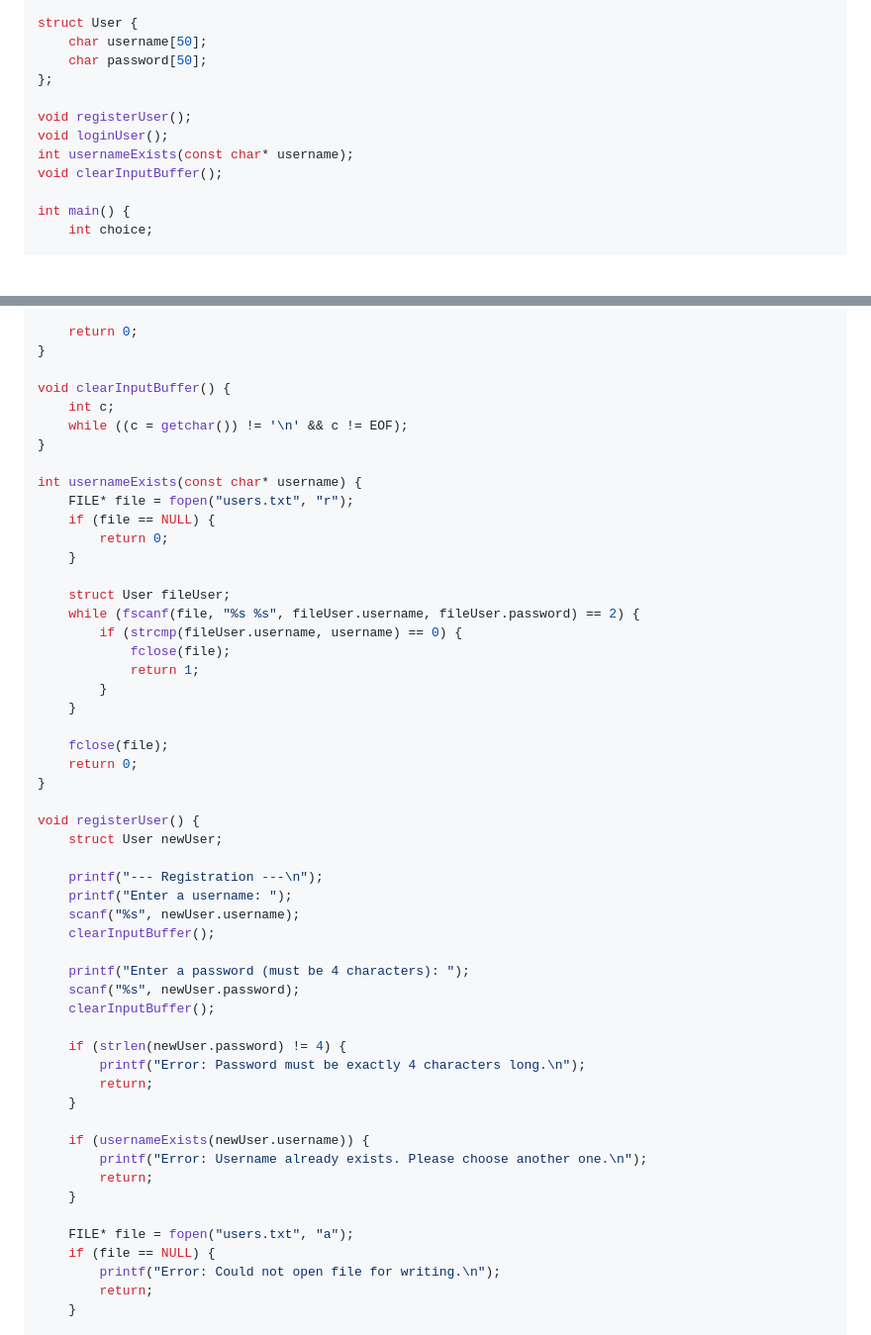
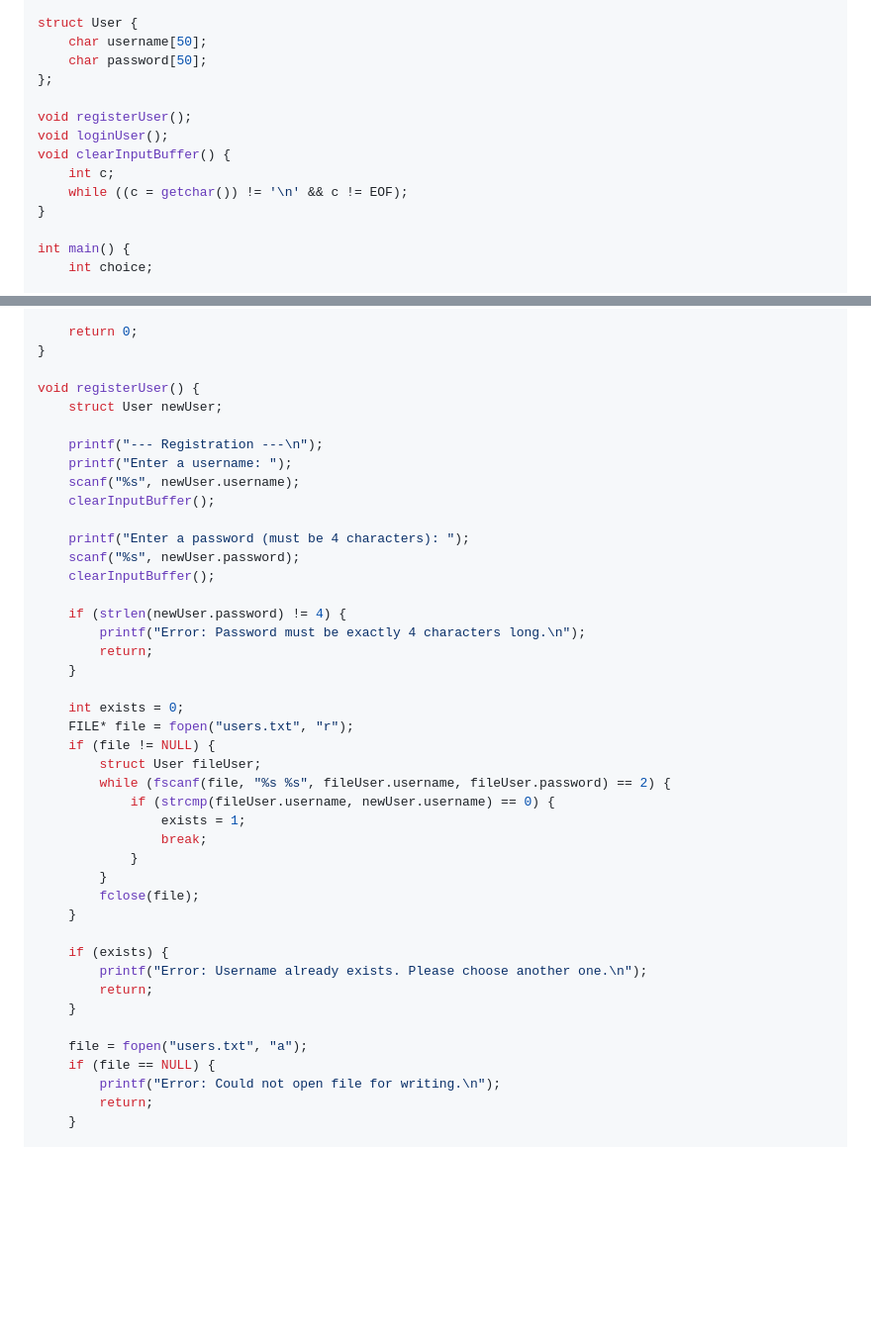
Before and after one commit to QUENJiX/test.github.io, a Markdown page: README.md, 2 parts joined by grey strips. Shown at 99% size. Drawn GitHub-style; blank space fills up the shorter version.

```diff
--- a/README.md
+++ b/README.md
@@ -10,8 +10,10 @@ struct User {
 
 void registerUser();
 void loginUser();
-int usernameExists(const char* username);
-void clearInputBuffer();
+void clearInputBuffer() {
+    int c;
+    while ((c = getchar()) != '\n' && c != EOF);
+}
 
 int main() {
     int choice;
@@ -43,29 +45,6 @@ int main() {
     return 0;
 }
 
-void clearInputBuffer() {
-    int c;
-    while ((c = getchar()) != '\n' && c != EOF);
-}
-
-int usernameExists(const char* username) {
-    FILE* file = fopen("users.txt", "r");
-    if (file == NULL) {
-        return 0;
-    }
-
-    struct User fileUser;
-    while (fscanf(file, "%s %s", fileUser.username, fileUser.password) == 2) {
-        if (strcmp(fileUser.username, username) == 0) {
-            fclose(file);
-            return 1;
-        }
-    }
-
-    fclose(file);
-    return 0;
-}
-
 void registerUser() {
     struct User newUser;
 
@@ -83,12 +62,25 @@ void registerUser() {
         return;
     }
 
-    if (usernameExists(newUser.username)) {
+    int exists = 0;
+    FILE* file = fopen("users.txt", "r");
+    if (file != NULL) {
+        struct User fileUser;
+        while (fscanf(file, "%s %s", fileUser.username, fileUser.password) == 2) {
+            if (strcmp(fileUser.username, newUser.username) == 0) {
+                exists = 1;
+                break;
+            }
+        }
+        fclose(file);
+    }
+
+    if (exists) {
         printf("Error: Username already exists. Please choose another one.\n");
         return;
     }
 
-    FILE* file = fopen("users.txt", "a");
+    file = fopen("users.txt", "a");
     if (file == NULL) {
         printf("Error: Could not open file for writing.\n");
         return;
```
Also changed, not shown: other parts of README.md (+0 -1 lines).
